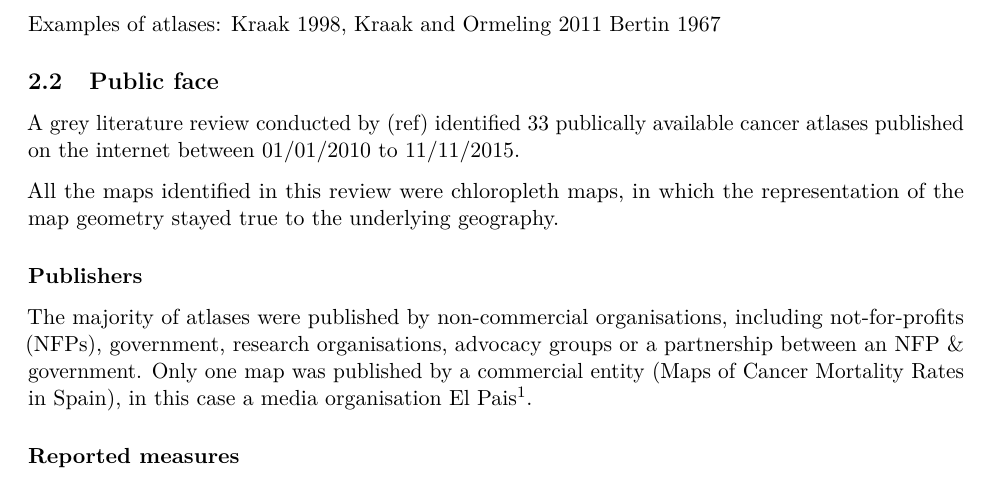
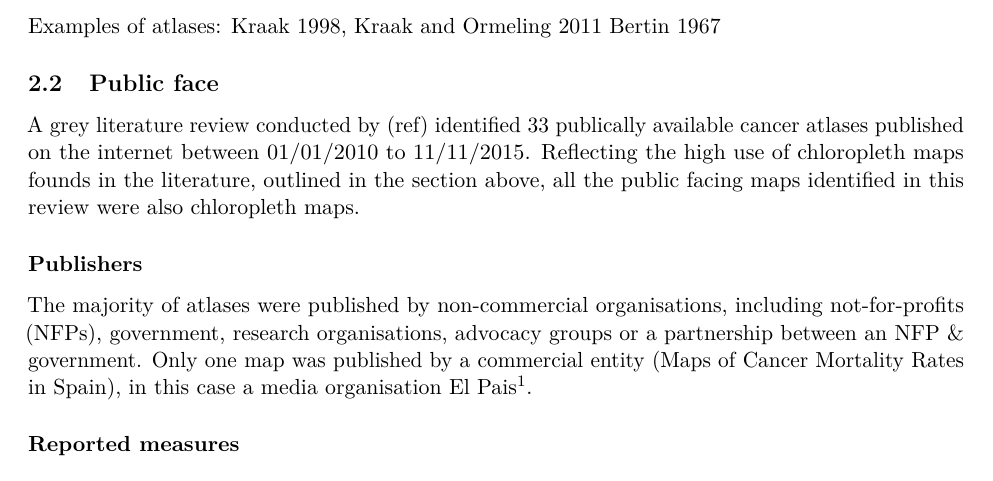
Before and after one commit to srkobakian/review, an R Markdown document (review_article.Rmd): part of page 3 of 14, cut so that both start at the same text. Rendered offline with R 4.5, knitr and Pandoc, then LaTeX, with nearby package versions.

Commit message:
start editing public face section

```diff
--- a/review_article.Rmd
+++ b/review_article.Rmd
@@ -131,11 +131,8 @@ Explores Australia as a case study, utilising QLD SA2 areas
 
 ## Public face
 
-A grey literature review conducted by (ref) identified 33 publically available cancer atlases published on the internet between 01/01/2010 to 11/11/2015.
+A grey literature review conducted by (ref) identified 33 publically available cancer atlases published on the internet between 01/01/2010 to 11/11/2015. Reflecting the high use of chloropleth maps founds in the literature, outlined in the section above, all the public facing maps identified in this review were also chloropleth maps.
 
-All the maps identified in this review were chloropleth maps, in which the representation of the map geometry stayed true to the underlying geography.
-
-<!-- Could be nice to insert a grid of the different maps. Or at least one or two full maps -->
 
 ### Publishers {-}
 
```
